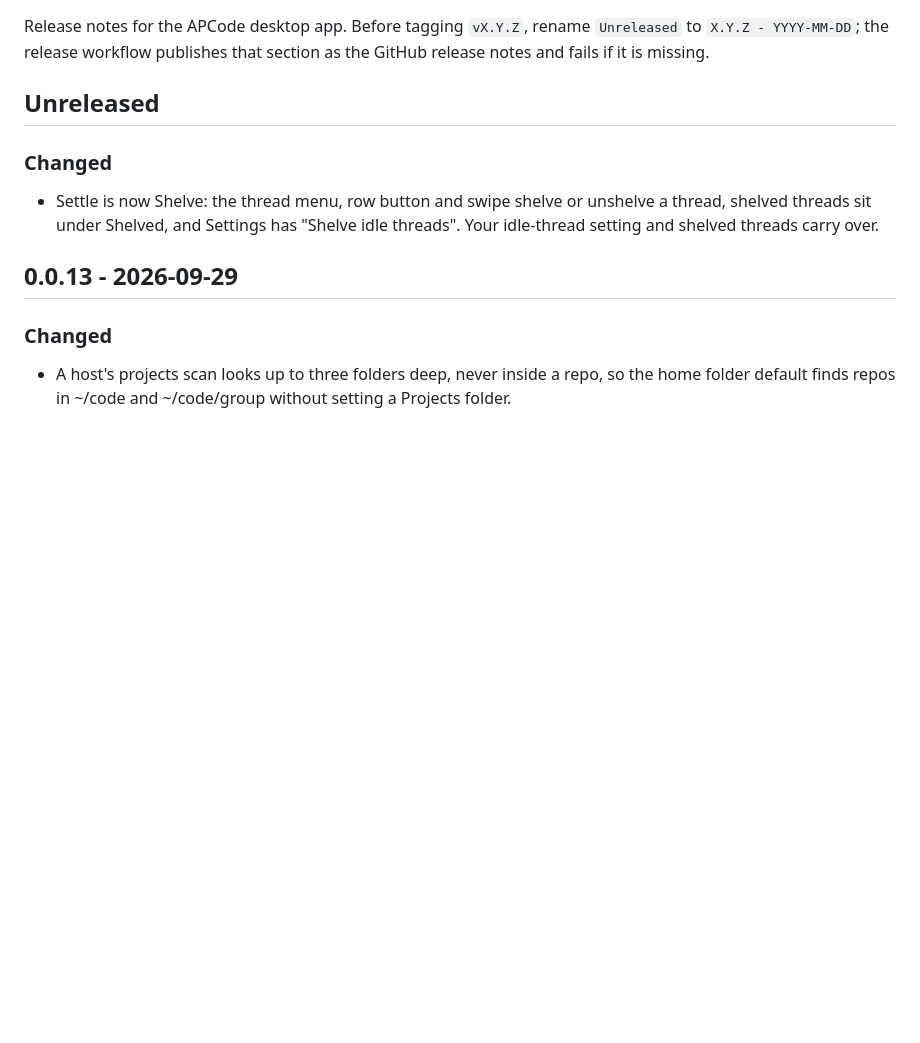
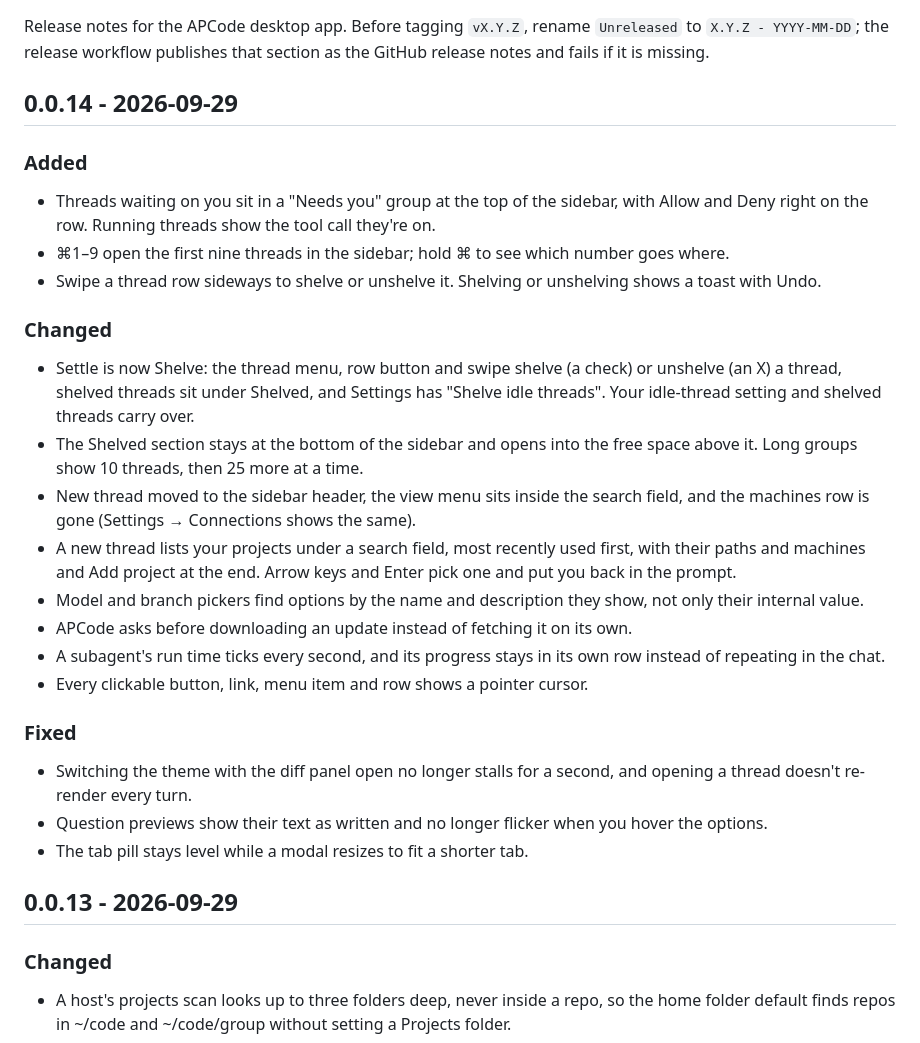
Before and after one commit to masmeert/code, a Markdown page: CHANGELOG.md, the part around the change. Rendered like a GitHub page; blank space fills up the shorter version.

Commit message:
Note the changes since 0.0.13 in the changelog

```diff
--- a/CHANGELOG.md
+++ b/CHANGELOG.md
@@ -2,11 +2,30 @@
 
 Release notes for the APCode desktop app. Before tagging `vX.Y.Z`, rename `Unreleased` to `X.Y.Z - YYYY-MM-DD`; the release workflow publishes that section as the GitHub release notes and fails if it is missing.
 
-## Unreleased
+## 0.0.14 - 2026-09-29
+
+### Added
+
+- Threads waiting on you sit in a "Needs you" group at the top of the sidebar, with Allow and Deny right on the row. Running threads show the tool call they're on.
+- ⌘1–9 open the first nine threads in the sidebar; hold ⌘ to see which number goes where.
+- Swipe a thread row sideways to shelve or unshelve it. Shelving or unshelving shows a toast with Undo.
 
 ### Changed
 
-- Settle is now Shelve: the thread menu, row button and swipe shelve or unshelve a thread, shelved threads sit under Shelved, and Settings has "Shelve idle threads". Your idle-thread setting and shelved threads carry over.
+- Settle is now Shelve: the thread menu, row button and swipe shelve (a check) or unshelve (an X) a thread, shelved threads sit under Shelved, and Settings has "Shelve idle threads". Your idle-thread setting and shelved threads carry over.
+- The Shelved section stays at the bottom of the sidebar and opens into the free space above it. Long groups show 10 threads, then 25 more at a time.
+- New thread moved to the sidebar header, the view menu sits inside the search field, and the machines row is gone (Settings → Connections shows the same).
+- A new thread lists your projects under a search field, most recently used first, with their paths and machines and Add project at the end. Arrow keys and Enter pick one and put you back in the prompt.
+- Model and branch pickers find options by the name and description they show, not only their internal value.
+- APCode asks before downloading an update instead of fetching it on its own.
+- A subagent's run time ticks every second, and its progress stays in its own row instead of repeating in the chat.
+- Every clickable button, link, menu item and row shows a pointer cursor.
+
+### Fixed
+
+- Switching the theme with the diff panel open no longer stalls for a second, and opening a thread doesn't re-render every turn.
+- Question previews show their text as written and no longer flicker when you hover the options.
+- The tab pill stays level while a modal resizes to fit a shorter tab.
 
 ## 0.0.13 - 2026-09-29
 
```
